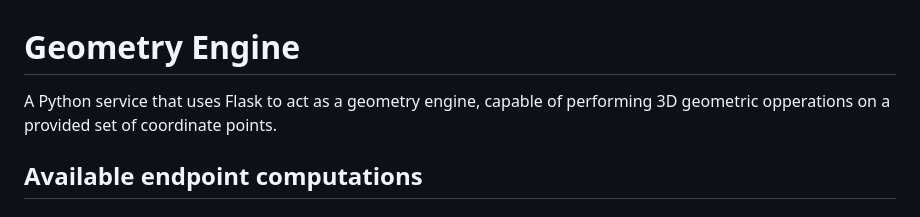
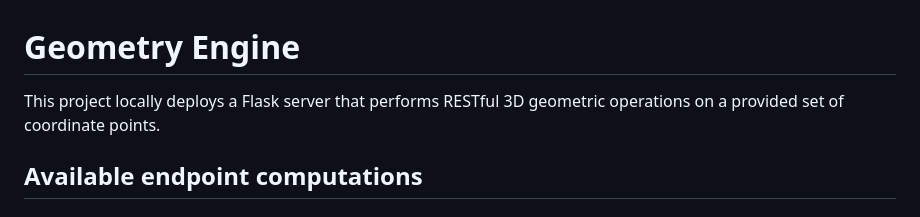
Before and after one commit to VRazgaitis/geometry_engine, a Markdown page: README.md, the part around the change. Drawn GitHub-style.

```diff
--- a/README.md
+++ b/README.md
@@ -1,5 +1,5 @@
 # Geometry Engine
-A Python service that uses Flask to act as a geometry engine, capable of performing 3D geometric opperations on a provided set of coordinate points.
+This project locally deploys a Flask server that performs RESTful 3D geometric operations on a provided set of coordinate points.
 
 ## Available endpoint computations
 ### Bounding Box
```
